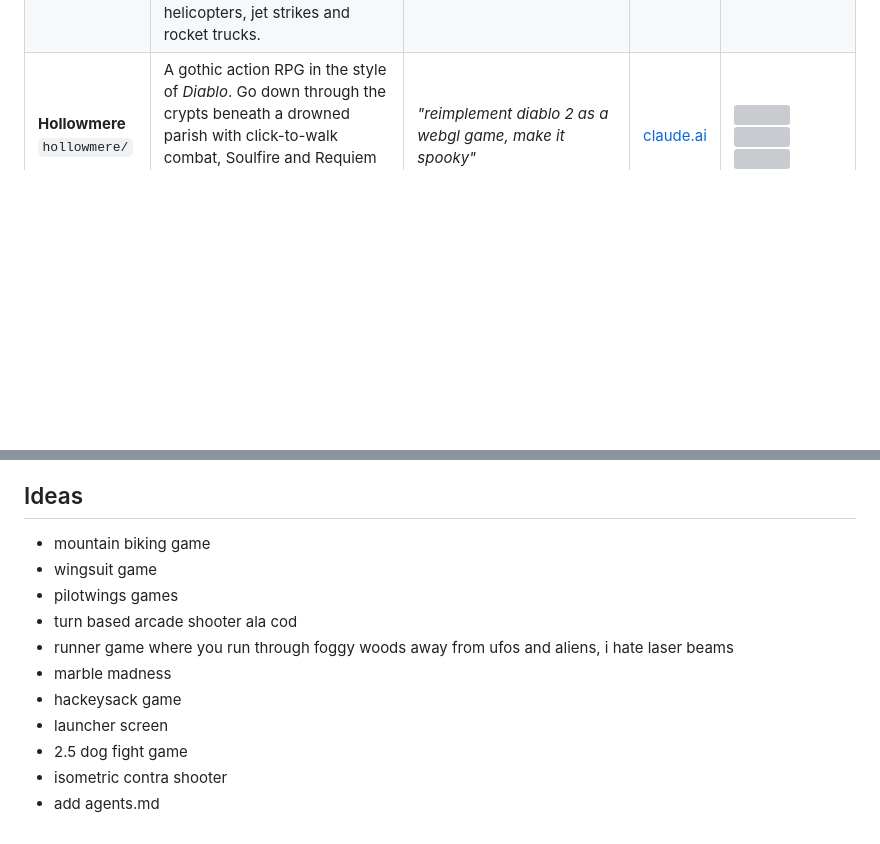
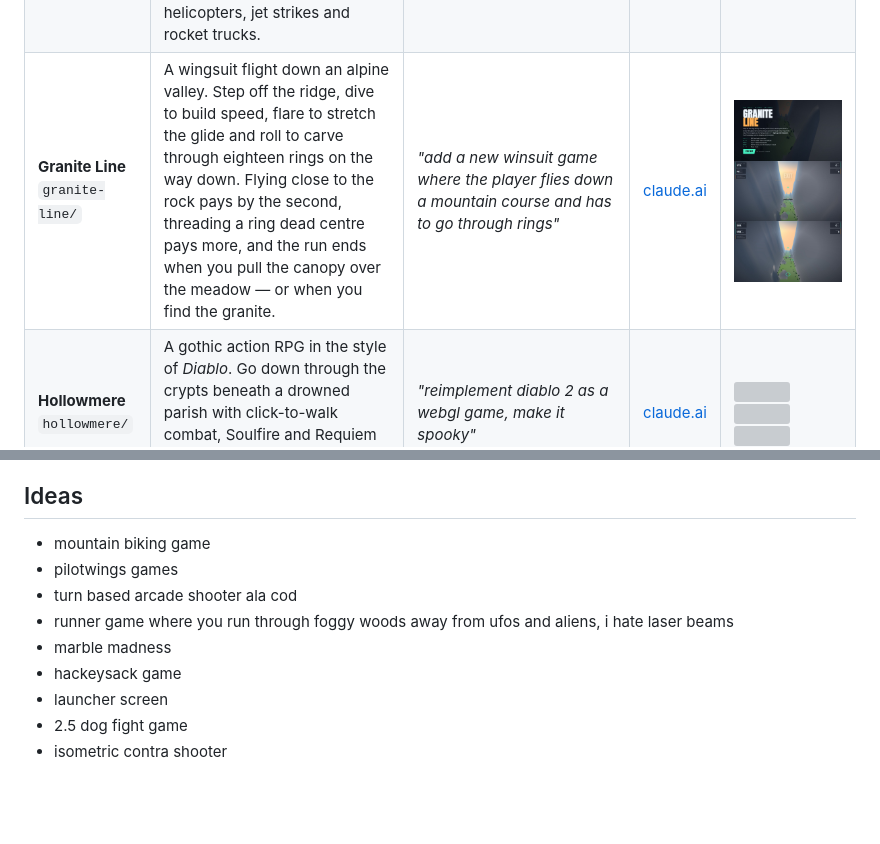
Before and after one commit to mdellavo/claude-game-clones, a Markdown page: README.md, 2 parts joined by grey strips. Rendered like a GitHub page; pictures changed too: screenshots/granite-line-1.jpg (added), screenshots/granite-line-2.jpg (added), screenshots/granite-line-3.jpg (added); blank space fills up the shorter version; grey boxes are pictures that could not be loaded.

```diff
--- a/README.md
+++ b/README.md
@@ -6,6 +6,7 @@ Browser games, mostly remakes of classics, one per subdirectory. Each one is pub
 | --- | --- | --- | --- | --- |
 | **Balloon Fight**<br>`balloon-fight/` | A remake of the 1984 NES arcade game. Flap over rivals to pop their balloons, stay out of the water, and reach the glowing perch to zap the sky. Procedural graphics and jsfxr sound effects. | <i>"create a reimplementation of the nes classic balloon fight playable on the web"</i> | [claude.ai](https://claude.ai/artifact/HTYvj1cEbTeAMAfVvph4Xu) | <img src="screenshots/balloon-fight-1.jpg" width="200"> <img src="screenshots/balloon-fight-2.jpg" width="200"> <img src="screenshots/balloon-fight-3.jpg" width="200"> |
 | **Gorvax Rising**<br>`gorvax-rising/` | A 3D kaiju rampage. Wade out of the bay as a 30-metre monster and level three cities, from a harbour town at dawn to a night-time capital, before the defense line brings you down. Claw, stomp, tail-sweep and aim an atomic breath through towers, factories, gas works, the elevated expressway, the rail line, the subway under Main, the docks, cranes and shipping. Pylons, substations and the reactor heal you when they go, and taking the reactor blacks out the city. The army escalates from tanks to helicopters, jet strikes and rocket trucks. | <i>"create a new webgl game where you are a giant kaiju monster destroying different cities, cities consist of buildings, subways, trains, ports, boats, roads, highways, overhead wires, factories, utility eqipment, power plants, etc.   you have to destroy the city before you are stopped by the arm and airfore attacking you with tanks and planes"</i> | [claude.ai](https://claude.ai/artifact/A7t7jsBFBh35vN9iybEQgP) | <img src="screenshots/gorvax-rising-1.jpg" width="200"> <img src="screenshots/gorvax-rising-2.jpg" width="200"> <img src="screenshots/gorvax-rising-3.jpg" width="200"> |
+| **Granite Line**<br>`granite-line/` | A wingsuit flight down an alpine valley. Step off the ridge, dive to build speed, flare to stretch the glide and roll to carve through eighteen rings on the way down. Flying close to the rock pays by the second, threading a ring dead centre pays more, and the run ends when you pull the canopy over the meadow — or when you find the granite. | <i>"add a new winsuit game where the player flies down a mountain course and has to go through rings"</i> | [claude.ai](https://claude.ai/artifact/4xFd2H1VsetQxBRJsga4J6) | <img src="screenshots/granite-line-1.jpg" width="200"> <img src="screenshots/granite-line-2.jpg" width="200"> <img src="screenshots/granite-line-3.jpg" width="200"> |
 | **Hollowmere**<br>`hollowmere/` | A gothic action RPG in the style of *Diablo*. Go down through the crypts beneath a drowned parish with click-to-walk combat, Soulfire and Requiem spells, blood and wax potions, and a character ledger. | <i>"reimplement diablo 2 as a webgl game, make it spooky"</i> | [claude.ai](https://claude.ai/artifact/8TDep6fsj2rwpRtd8Gqs7F) | <img src="screenshots/hollowmere-1.jpg" width="200"> <img src="screenshots/hollowmere-2.jpg" width="200"> <img src="screenshots/hollowmere-3.jpg" width="200"> |
 | **Howard the Duck '86**<br>`howard-the-duck/` | A 3D open-world game based on the 1986 film. Howard is stranded in Cleveland and has to find six laser-spectroscope parts, from the lakefront pier to a rooftop reached by fire escape. Along the way he Quack Fus punks, scatters Dark Overlord shades and dodges a possessed Dr. Jenning, then opens a portal back to Duckworld from the Dynatechnics lab. | <i>"create a subdirectory for a new game, a webgl based 3d open world howard the duck game where you need to collect parts to build a device to open a portal home and avoid enemies, base it on the 80s howard the duck not the mcu howard the duck, update the readme, publish a claude.ai artifact and push to github"</i> | [claude.ai](https://claude.ai/artifact/KYaW2vCf9dTPT9Ag7SfCuy) | <img src="screenshots/howard-the-duck-1.jpg" width="200"> <img src="screenshots/howard-the-duck-2.jpg" width="200"> <img src="screenshots/howard-the-duck-3.jpg" width="200"> |
 | **Kahuna Curl**<br>`kahuna-curl/` | A tropical 3D surfing game in the spirit of *California Games* and *T&C Surf Designs*. Ride a peeling wave that curls into a barrel, stall to get tubed, spin airs off the lip, and dodge driftwood, reef rocks, turtles, jellyfish and paddlers during a two-minute heat. | <i>"create a new subdirectory and webgl game, it should be a surfing game similar to california games or t&c surf designs nes game , the game should be 3d where you are trying to surf a curled wave and avoid obstacles, the game should be very tropical"</i> | [claude.ai](https://claude.ai/artifact/UQzrGGoU6zvZ8AodJoWzAh) | <img src="screenshots/kahuna-curl-1.jpg" width="200"> <img src="screenshots/kahuna-curl-2.jpg" width="200"> <img src="screenshots/kahuna-curl-3.jpg" width="200"> |
@@ -38,7 +39,6 @@ Every game detects a touch screen and shows controls to match: a thumbstick and
 
 ## Ideas
 - mountain biking game
-- wingsuit game
 - pilotwings games
 - turn based arcade shooter ala cod
 - runner game where you run through foggy woods away from ufos and aliens, i hate laser beams
@@ -47,4 +47,3 @@ Every game detects a touch screen and shows controls to match: a thumbstick and
 - launcher screen
 - 2.5 dog fight game
 - isometric contra shooter
-- add agents.md
```
Also changed, not shown: 1 other file.
